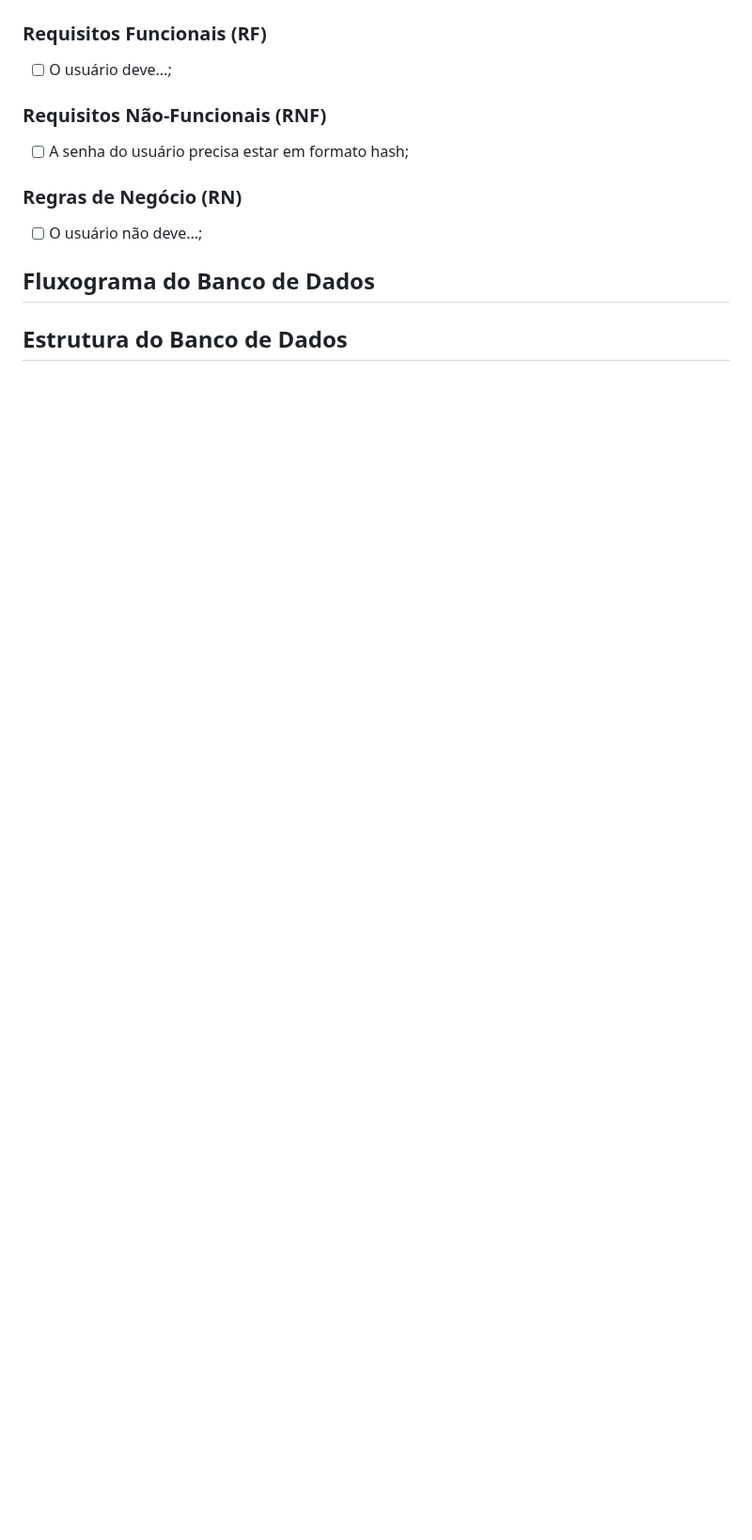
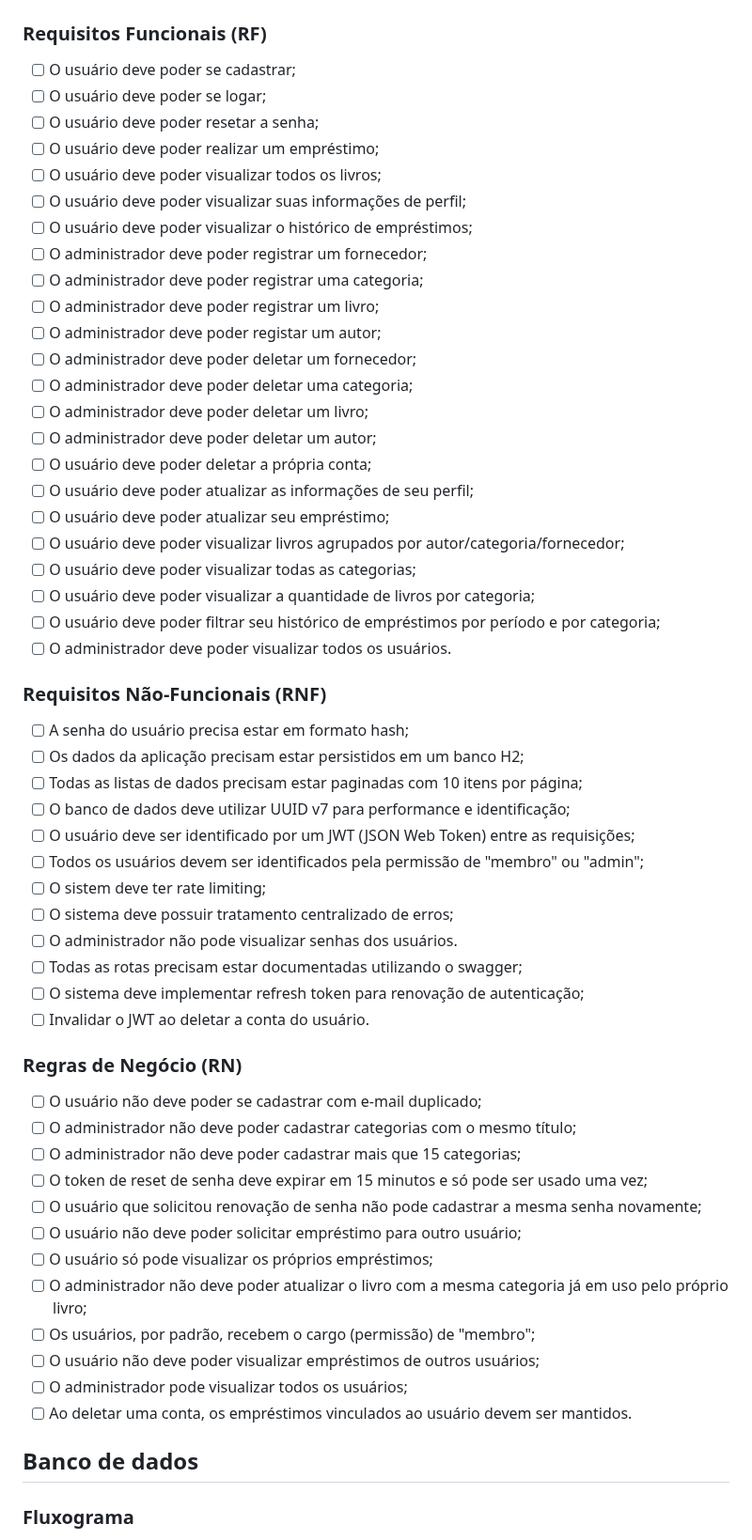
Before and after one commit to Henrry-Maximo/lib84_api, a Markdown page: readme.md, the part around one of its changes. Shown at 94% size. Rendered like a GitHub page; blank space fills up the shorter version.

```diff
--- a/readme.md
+++ b/readme.md
@@ -36,16 +76,60 @@
 ### Requisitos Funcionais (RF)
 
-- [ ] O usuário deve...;
+- [ ] O usuário deve poder se cadastrar;
+- [ ] O usuário deve poder se logar;
+- [ ] O usuário deve poder resetar a senha;
+- [ ] O usuário deve poder realizar um empréstimo;
+- [ ] O usuário deve poder visualizar todos os livros;
+- [ ] O usuário deve poder visualizar suas informações de perfil;
+- [ ] O usuário deve poder visualizar o histórico de empréstimos;
+- [ ] O administrador deve poder registrar um fornecedor;
+- [ ] O administrador deve poder registrar uma categoria;
+- [ ] O administrador deve poder registrar um livro;
+- [ ] O administrador deve poder registar um autor;
+- [ ] O administrador deve poder deletar um fornecedor;
+- [ ] O administrador deve poder deletar uma categoria;
+- [ ] O administrador deve poder deletar um livro;
+- [ ] O administrador deve poder deletar um autor;
+- [ ] O usuário deve poder deletar a própria conta;
+- [ ] O usuário deve poder atualizar as informações de seu perfil;
+- [ ] O usuário deve poder atualizar seu empréstimo;
+- [ ] O usuário deve poder visualizar livros agrupados por autor/categoria/fornecedor;
+- [ ] O usuário deve poder visualizar todas as categorias;
+- [ ] O usuário deve poder visualizar a quantidade de livros por categoria;
+- [ ] O usuário deve poder filtrar seu histórico de empréstimos por período e por categoria;
+- [ ] O administrador deve poder visualizar todos os usuários.
 
 ### Requisitos Não-Funcionais (RNF)
 
 - [ ] A senha do usuário precisa estar em formato hash;
+- [ ] Os dados da aplicação precisam estar persistidos em um banco H2;
+- [ ] Todas as listas de dados precisam estar paginadas com 10 itens por página;
+- [ ] O banco de dados deve utilizar UUID v7 para performance e identificação;
+- [ ] O usuário deve ser identificado por um JWT (JSON Web Token) entre as requisições;
+- [ ] Todos os usuários devem ser identificados pela permissão de "membro" ou "admin";
+- [ ] O sistem deve ter rate limiting;
+- [ ] O sistema deve possuir tratamento centralizado de erros;
+- [ ] O administrador não pode visualizar senhas dos usuários.
+- [ ] Todas as rotas precisam estar documentadas utilizando o swagger;
+- [ ] O sistema deve implementar refresh token para renovação de autenticação;
+- [ ] Invalidar o JWT ao deletar a conta do usuário.
 
 ### Regras de Negócio (RN)
 
-- [ ] O usuário não deve...;
+- [ ] O usuário não deve poder se cadastrar com e-mail duplicado;
+- [ ] O administrador não deve poder cadastrar categorias com o mesmo título;
+- [ ] O administrador não deve poder cadastrar mais que 15 categorias;
+- [ ] O token de reset de senha deve expirar em 15 minutos e só pode ser usado uma vez;
+- [ ] O usuário que solicitou renovação de senha não pode cadastrar a mesma senha novamente;
+- [ ] O usuário não deve poder solicitar empréstimo para outro usuário;
+- [ ] O usuário só pode visualizar os próprios empréstimos;
+- [ ] O administrador não deve poder atualizar o livro com a mesma categoria já em uso pelo próprio livro;
+- [ ] Os usuários, por padrão, recebem o cargo (permissão) de "membro";
+- [ ] O usuário não deve poder visualizar empréstimos de outros usuários;
+- [ ] O administrador pode visualizar todos os usuários;
+- [ ] Ao deletar uma conta, os empréstimos vinculados ao usuário devem ser mantidos.
 
-## Fluxograma do Banco de Dados
+## Banco de dados
 
-## Estrutura do Banco de Dados
+### Fluxograma
 
```
Also changed, not shown: other parts of readme.md (+50 -22 lines), logo.png (added), 2 other files.
